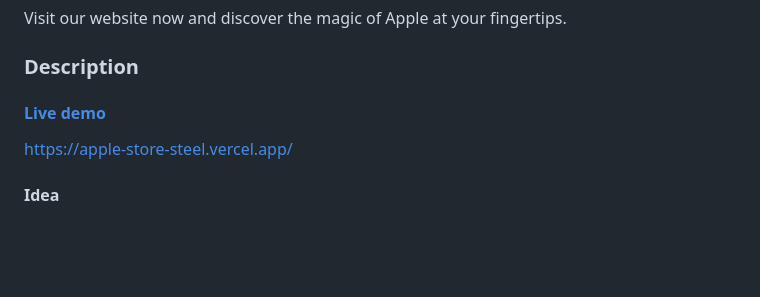
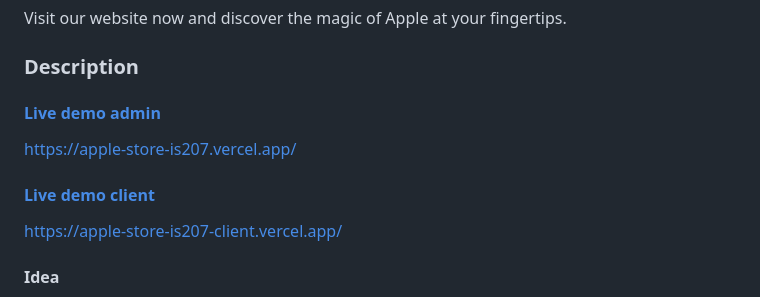
Before and after one commit to buubuu203/apple-store-2, a Markdown page: README.md, the part around the change. Rendered like a GitHub page; blank space fills up the shorter version.

```diff
--- a/README.md
+++ b/README.md
@@ -68,8 +68,11 @@ Visit our website now and discover the magic of Apple at your fingertips.
 <!-- Description  -->
 <div id="MoTa">
     <h3>Description</h3>
-  <a href="https://apple-store-steel.vercel.app/"> <h4>Live demo</h4>
-  <a href="https://apple-store-steel.vercel.app/">https://apple-store-steel.vercel.app/</a>
+  <a href="https://apple-store-is207.vercel.app/"> <h4>Live demo admin</h4>
+  <a href="https://apple-store-is207.vercel.app/">https://apple-store-is207.vercel.app/</a>
+<a href="https://apple-store-is207-client.vercel.app/"> <h4>Live demo client</h4>
+  <a href="https://apple-store-is207-client.vercel.app/">https://apple-store-is207-client.vercel.app/</a>
+
 </a>
 <div id="yTuong">
     <h4>Idea</h4>
```
